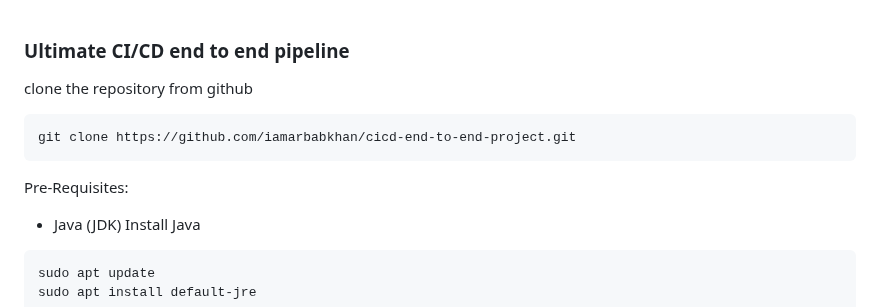
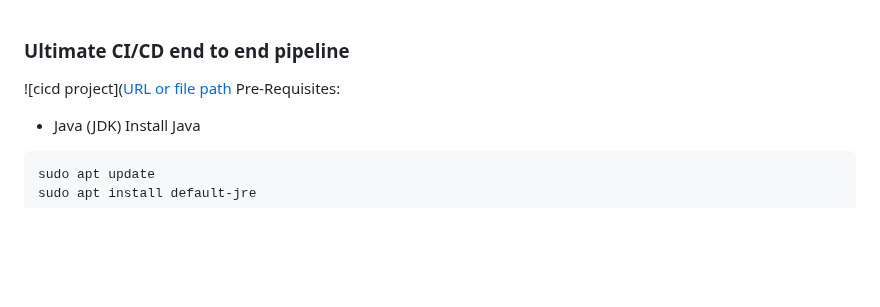
Before and after one commit to iamarbabkhan/cicd-end-to-end-project, a Markdown page: README.md, the part around the change. Rendered like a GitHub page; blank space fills up the shorter version.

````diff
--- a/README.md
+++ b/README.md
@@ -1,9 +1,6 @@
 
 ### Ultimate CI/CD end to end pipeline
-clone the repository from github
-```
-git clone https://github.com/iamarbabkhan/cicd-end-to-end-project.git
-```
+![cicd project]([URL or file path](https://user-images.githubusercontent.com/43399466/228301952-abc02ca2-9942-4a67-8293-f76647b6f9d8.png)
 Pre-Requisites:
 - Java (JDK)
 Install Java
````
